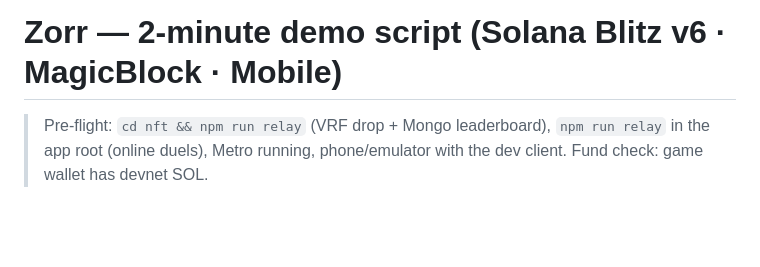
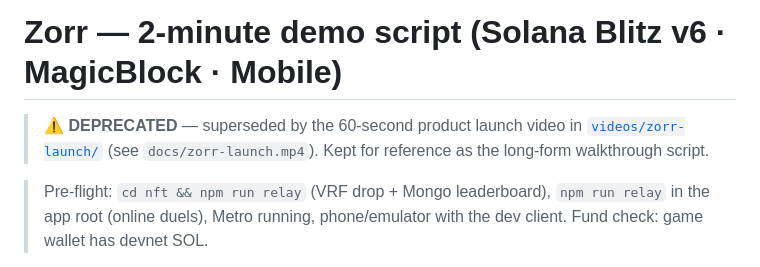
Before and after one commit to nickthelegend/zorr, a Markdown page: DEMO.md, the part around the change. GitHub-like rendering; blank space fills up the shorter version.

```diff
--- a/DEMO.md
+++ b/DEMO.md
@@ -1,4 +1,8 @@
 # Zorr — 2-minute demo script (Solana Blitz v6 · MagicBlock · Mobile)
+
+> **⚠️ DEPRECATED** — superseded by the 60-second product launch video in
+> [`videos/zorr-launch/`](videos/zorr-launch/) (see `docs/zorr-launch.mp4`).
+> Kept for reference as the long-form walkthrough script.
 
 > Pre-flight: `cd nft && npm run relay` (VRF drop + Mongo leaderboard),
 > `npm run relay` in the app root (online duels), Metro running, phone/emulator
```
Also changed, not shown: README.md (+53 -14 lines), docs/screens/arena-lobby.png (added), docs/screens/home-console.png, docs/screens/how-to-play.png (added), docs/screens/leaderboard-real.png, docs/screens/profile.png (added), docs/screens/wallet.png (added).
